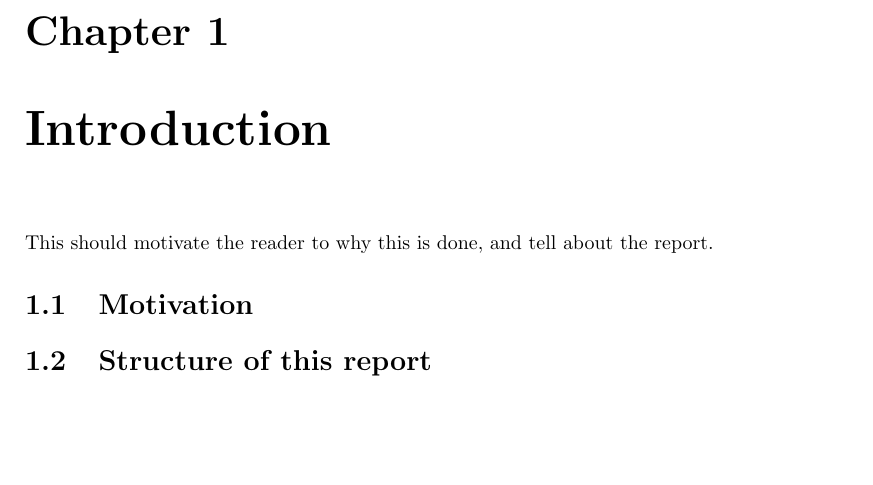
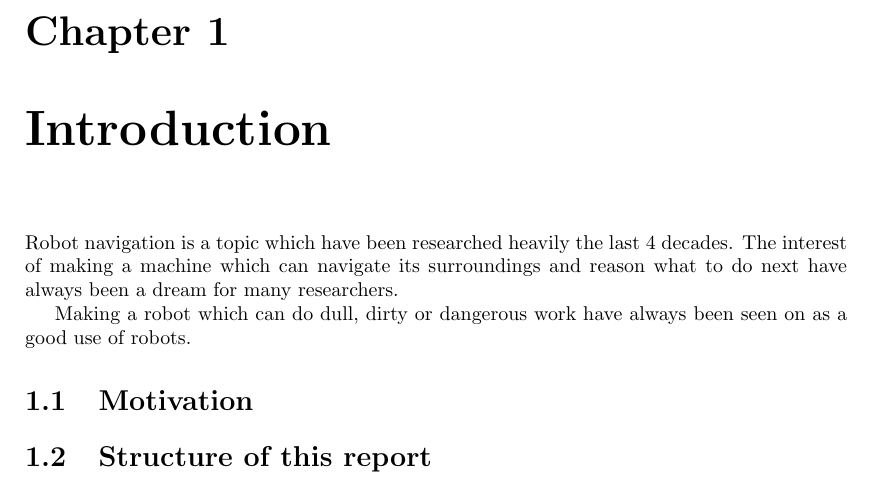
Before and after one commit to agarmo/MasterThesis, a LaTeX thesis (report/thesis.tex, which reads report/chap1-introduction.tex): part of page 13 of 33, cut so that both start at the same text, the shorter picture padded with empty space. Compiled offline with pdfLaTeX.

Commit message:
Added some introduction

```diff
--- a/report/chap1-introduction.tex
+++ b/report/chap1-introduction.tex
@@ -1,7 +1,13 @@
 %this file is included in thesis.tex
 
 \chapter{Introduction}
-This should motivate the reader to why this is done, and tell about the report.
+Robot navigation is a topic which have been researched heavily the last 4 decades. The
+interest of making a machine which can navigate its surroundings and reason what to do
+next have always been a dream for many researchers.
+
+Making a robot which can do dull, dirty or dangerous work have always been seen on as a
+good use of robots.
+
 
 
 \section{Motivation}
```
